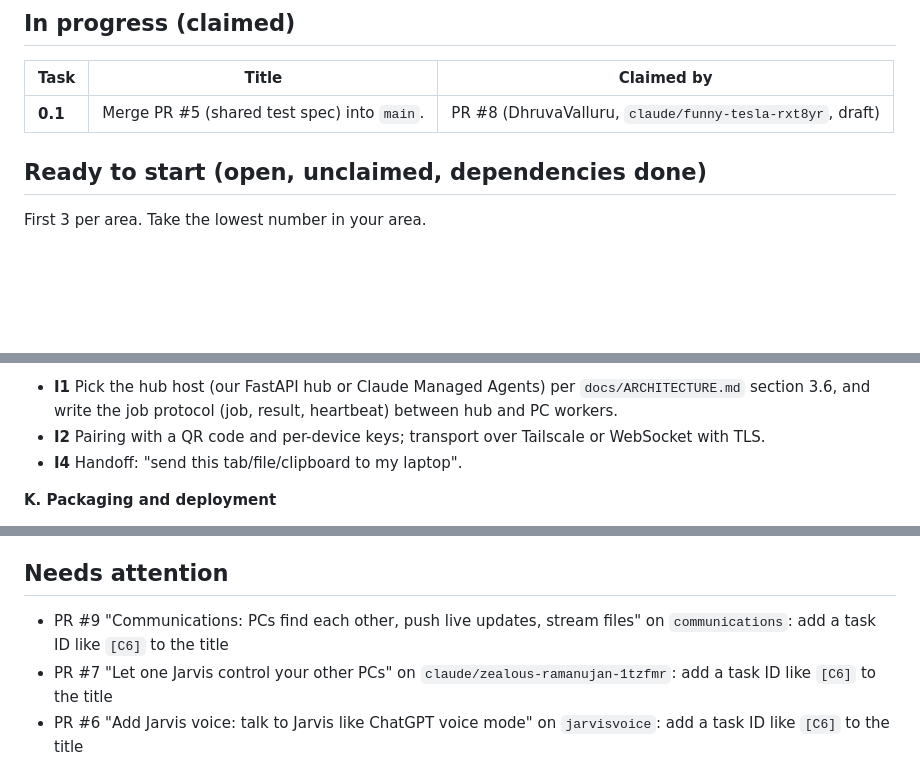
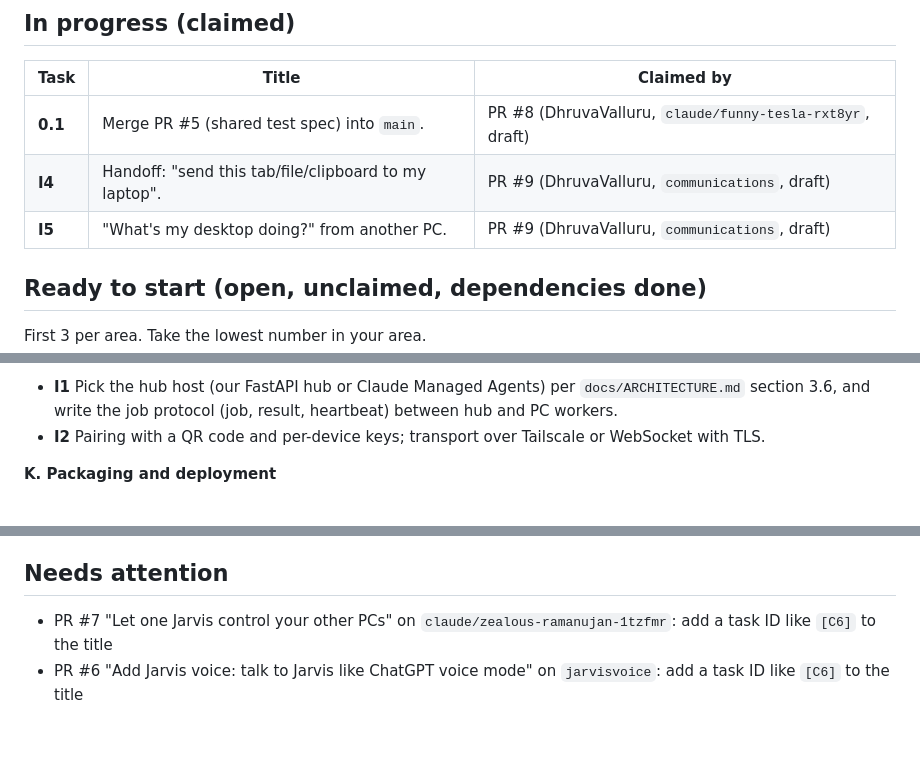
Before and after one commit to DhruvaValluru/Jarvis-Hacks, a Markdown page: docs/STATUS.md, 3 parts joined by grey strips. GitHub-like rendering; blank space fills up the shorter version.

Commit message:
Update task board [skip ci]

```diff
--- a/docs/STATUS.md
+++ b/docs/STATUS.md
@@ -9,6 +9,8 @@ _Auto-generated 2026-10-10 20:33 UTC from [TASKS.md](TASKS.md), open PRs and bra
 | Task | Title | Claimed by |
 |---|---|---|
 | **0.1** | Merge PR #5 (shared test spec) into `main`. | PR #8 (DhruvaValluru, `claude/funny-tesla-rxt8yr`, draft) |
+| **I4** | Handoff: "send this tab/file/clipboard to my laptop". | PR #9 (DhruvaValluru, `communications`, draft) |
+| **I5** | "What's my desktop doing?" from another PC. | PR #9 (DhruvaValluru, `communications`, draft) |
 
 ## Ready to start (open, unclaimed, dependencies done)
 
@@ -71,7 +73,6 @@ First 3 per area. Take the lowest number in your area.
 
 - **I1** Pick the hub host (our FastAPI hub or Claude Managed Agents) per `docs/ARCHITECTURE.md` section 3.6, and write the job protocol (job, result, heartbeat) between hub and PC workers.
 - **I2** Pairing with a QR code and per-device keys; transport over Tailscale or WebSocket with TLS.
-- **I4** Handoff: "send this tab/file/clipboard to my laptop".
 
 **K. Packaging and deployment**
 
@@ -100,6 +101,5 @@ First 3 per area. Take the lowest number in your area.
 
 ## Needs attention
 
-- PR #9 "Communications: PCs find each other, push live updates, stream files" on `communications`: add a task ID like `[C6]` to the title
 - PR #7 "Let one Jarvis control your other PCs" on `claude/zealous-ramanujan-1tzfmr`: add a task ID like `[C6]` to the title
 - PR #6 "Add Jarvis voice: talk to Jarvis like ChatGPT voice mode" on `jarvisvoice`: add a task ID like `[C6]` to the title
```
